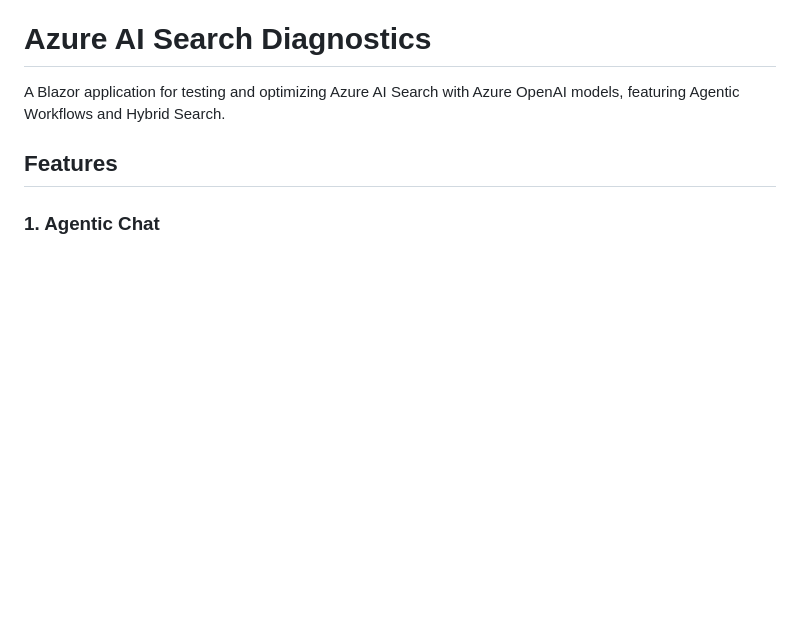
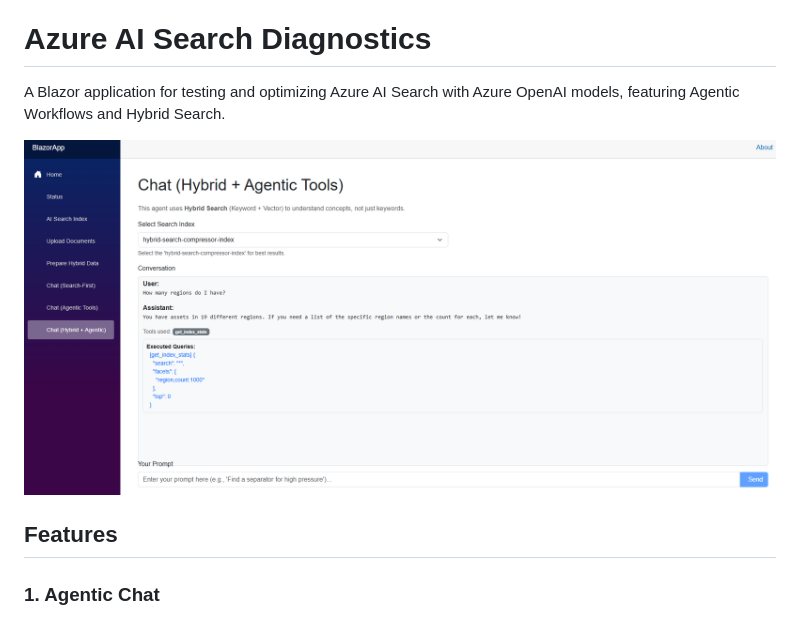
Before and after one commit to michaeldeongreen/partner-azure-ai-search-diagnostics, a Markdown page: README.md, the part around the change. Drawn GitHub-style; pictures changed too: assets/screenshot-001.png (added); blank space fills up the shorter version.

Commit message:
Add application screenshot to README

```diff
--- a/README.md
+++ b/README.md
@@ -1,6 +1,8 @@
 # Azure AI Search Diagnostics
 
 A Blazor application for testing and optimizing Azure AI Search with Azure OpenAI models, featuring Agentic Workflows and Hybrid Search.
+
+![Application Screenshot](assets/screenshot-001.png)
 
 ## Features
 
```
